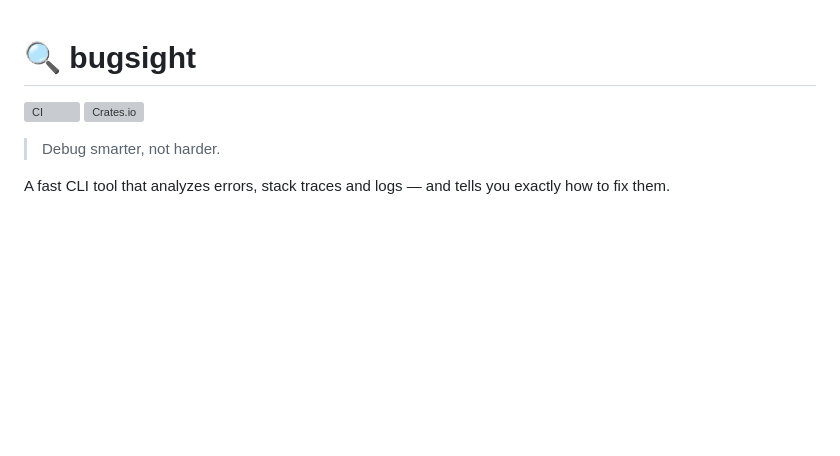
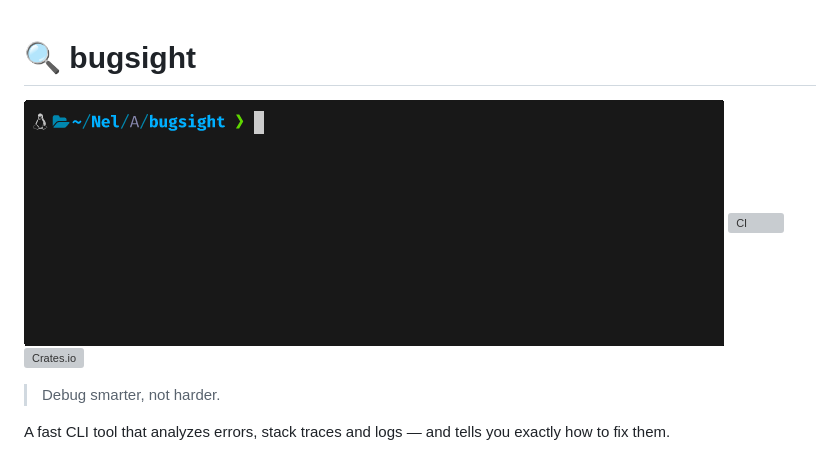
Before and after one commit to Arnel-rah/bugsight, a Markdown page: README.md, the part around the change. Rendered like a GitHub page; pictures changed too: docs/assets/demo.gif (added); blank space fills up the shorter version; grey boxes are pictures that could not be loaded.

Commit message:
docs: add terminal demo GIF to README

```diff
--- a/README.md
+++ b/README.md
@@ -1,4 +1,5 @@
 # 🔍 bugsight
+![bugsight demo](docs/assets/demo.gif)
 ![CI](https://github.com/Arnel-rah/bugsight/actions/workflows/ci.yml/badge.svg)
 [![Crates.io](https://img.shields.io/crates/v/bugsight.svg)](https://crates.io/crates/bugsight)
 
```
Also changed, not shown: demo.gif (added), 1 other file.
